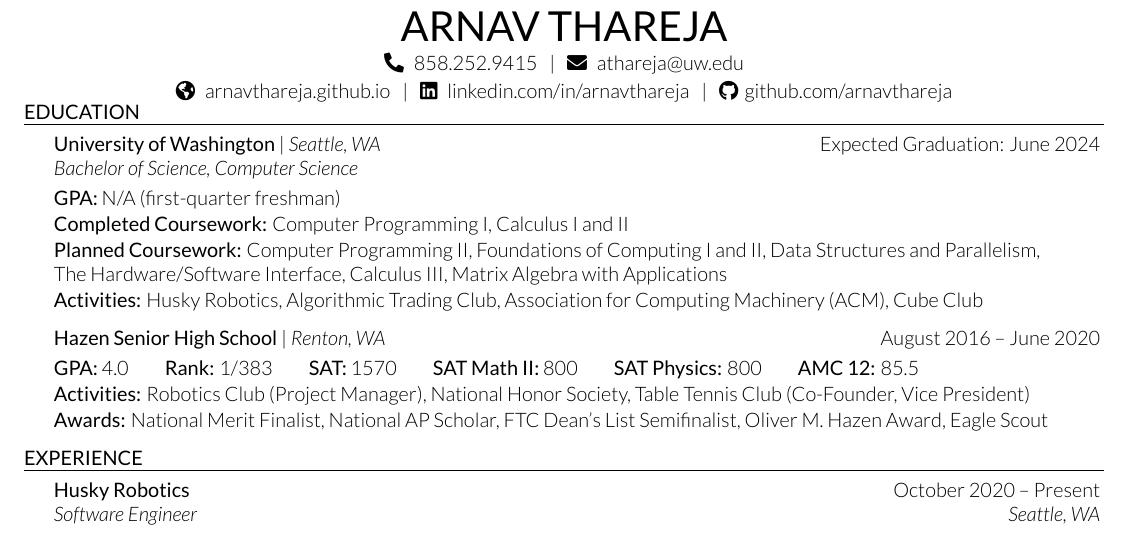
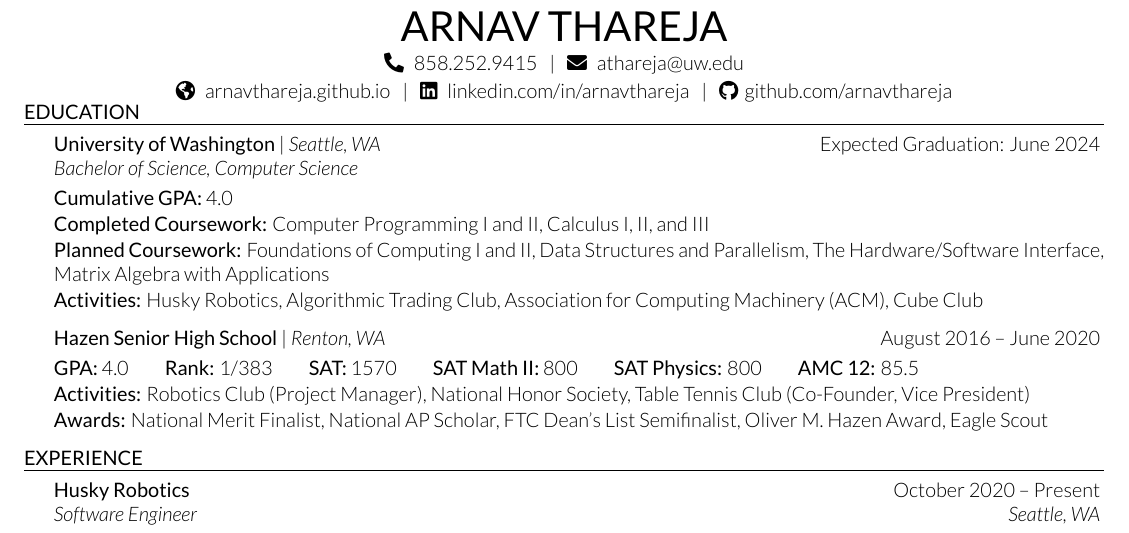
Before and after one commit to arnavthareja/Resume, a LaTeX CV (Arnav-Thareja-Resume.tex): part of the page, cut so that both start at the same text. Compiled offline with XeLaTeX.

Commit message:
Update resume

```diff
--- a/Arnav-Thareja-Resume.tex
+++ b/Arnav-Thareja-Resume.tex
@@ -38,15 +38,15 @@
 \vspace{-1.0em} % Remove extra vertical space
 
 %----------------------------------------------------------------------------------------
-%	EDUCATION SECTION
+%	EDUCATION
 %----------------------------------------------------------------------------------------
 
 \begin{rSection}{Education}
 
 \begin{education}{University of Washington}{Expected Graduation: June 2024}{Bachelor of Science, Computer Science}{Seattle, WA}
-\item {\bf GPA:} N/A (first-quarter freshman)
-\item {\bf Completed Coursework:} Computer Programming I, Calculus I and II
-\item {\bf Planned Coursework:} Computer Programming II, Foundations of Computing I and II, Data Structures and Parallelism, \\ The Hardware/Software Interface, Calculus III, Matrix Algebra with Applications
+\item {\bf Cumulative GPA:} 4.0
+\item {\bf Completed Coursework:} Computer Programming I and II, Calculus I, II, and III
+\item {\bf Planned Coursework:} Foundations of Computing I and II, Data Structures and Parallelism, The Hardware/Software Interface, \\ Matrix Algebra with Applications
 \item {\bf Activities:} Husky Robotics, Algorithmic Trading Club, Association for Computing Machinery (ACM), Cube Club
 \end{education}
 
```
Also changed, not shown: Arnav-Thareja-Resume.pdf, Arnav-Thareja-Resume.tex (27 more changed lines).
